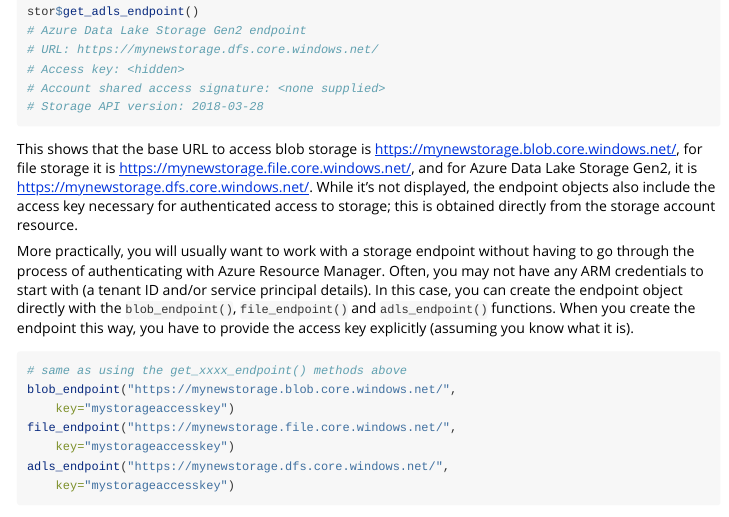
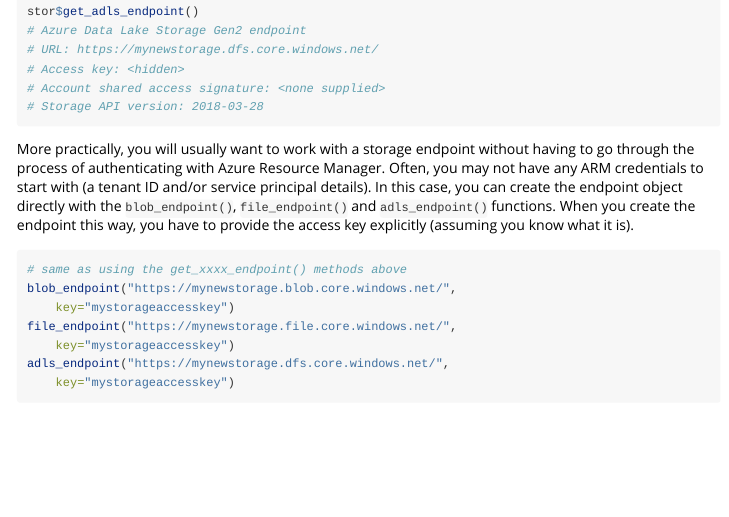
Before and after one commit to Azure/AzureStor, an R Markdown document (vignettes/intro.rmd): the page in a window 1100 px wide, from 2540 px down. Rendered offline with R 4.5, knitr and Pandoc, with nearby package versions; long lines of code are wrapped.

Commit message:
rm bad links for R cmd check

````diff
--- a/vignettes/intro.rmd
+++ b/vignettes/intro.rmd
@@ -134,8 +134,6 @@
 # Account shared access signature: <none supplied>
 # Storage API version: 2018-03-28
 ```
-
-This shows that the base URL to access blob storage is https://mynewstorage.blob.core.windows.net/, for file storage it is https://mynewstorage.file.core.windows.net/, and for Azure Data Lake Storage Gen2, it is https://mynewstorage.dfs.core.windows.net/. While it's not displayed, the endpoint objects also include the access key necessary for authenticated access to storage; this is obtained directly from the storage account resource.
 
 More practically, you will usually want to work with a storage endpoint without having to go through the process of authenticating with Azure Resource Manager. Often, you may not have any ARM credentials to start with (a tenant ID and/or service principal details). In this case, you can create the endpoint object directly with the  `blob_endpoint()`, `file_endpoint()` and `adls_endpoint()` functions. When you create the endpoint this way, you have to provide the access key explicitly (assuming you know what it is).
 
````
